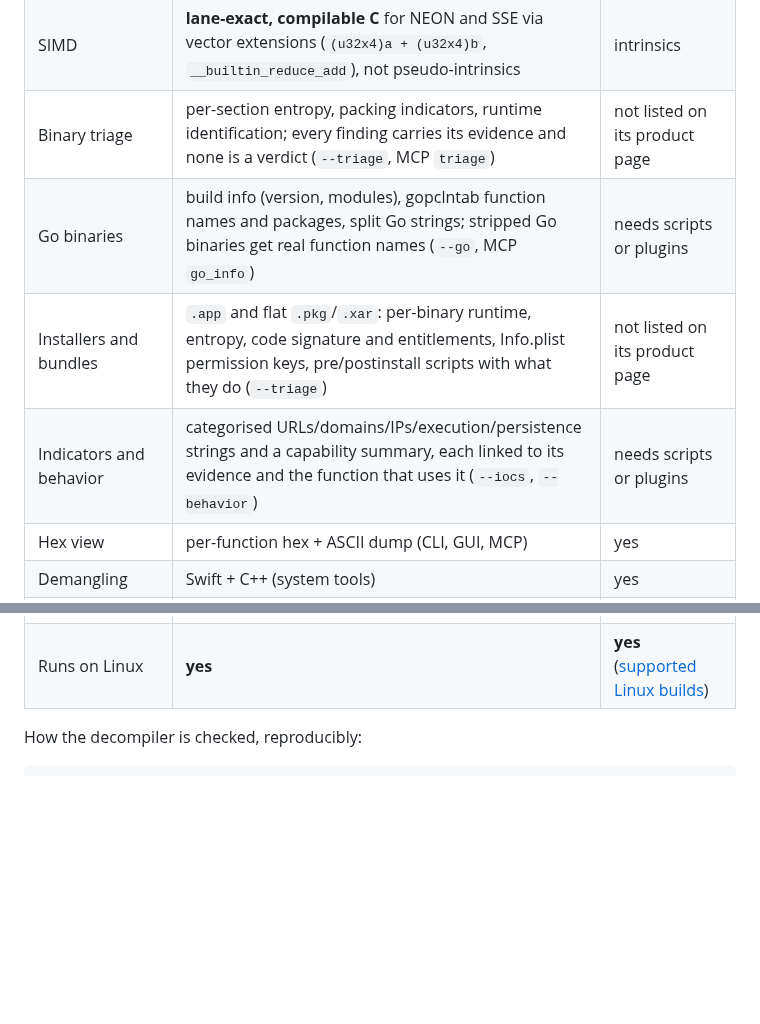
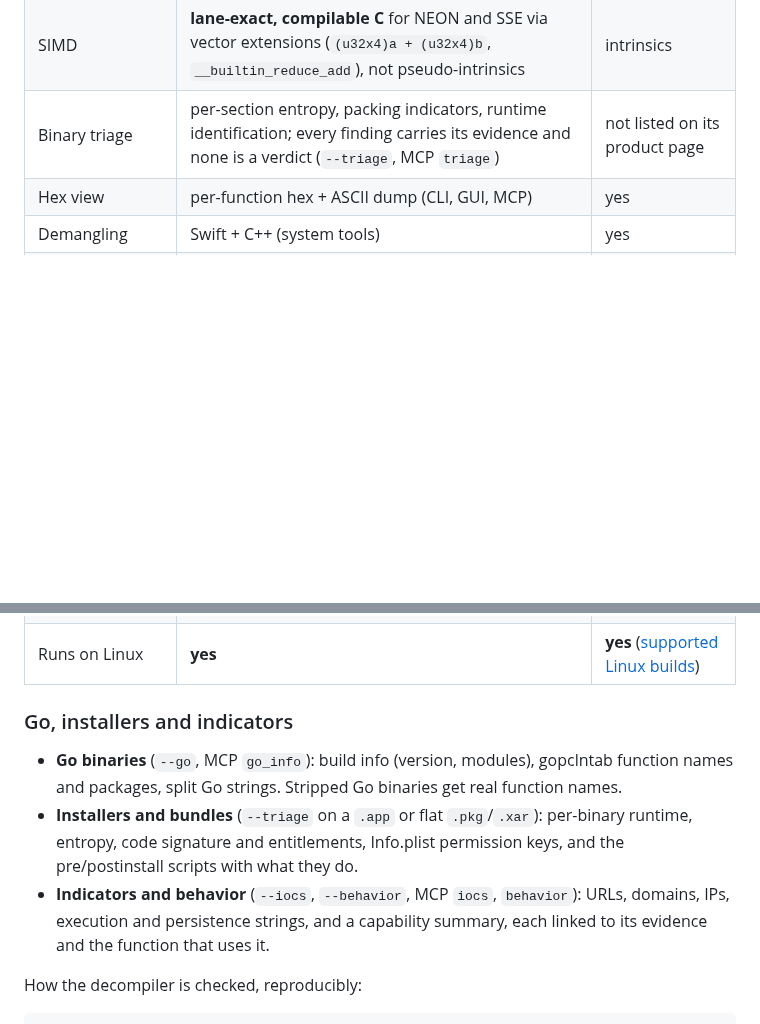
Before and after one commit to sagarchive/rdis, a Markdown page: README.md, 2 parts joined by grey strips. GitHub-like rendering; blank space fills up the shorter version.

Commit message:
docs: describe the Go, installer and indicator features in a plain list

```diff
--- a/README.md
+++ b/README.md
@@ -31,9 +31,6 @@ RDIS uses the optional `pypcode` package as a SLEIGH/P-code semantics frontend f
 | Struct/field reconstruction | heuristic access-based layouts with observed widths and some type evidence; overlapping views and call-linked layouts are supported; incomplete inference is explicitly experimental | yes |
 | SIMD | **lane-exact, compilable C** for NEON and SSE via vector extensions (`(u32x4)a + (u32x4)b`, `__builtin_reduce_add`), not pseudo-intrinsics | intrinsics |
 | Binary triage | per-section entropy, packing indicators, runtime identification; every finding carries its evidence and none is a verdict (`--triage`, MCP `triage`) | not listed on its product page |
-| Go binaries | build info (version, modules), gopclntab function names and packages, split Go strings; stripped Go binaries get real function names (`--go`, MCP `go_info`) | needs scripts or plugins |
-| Installers and bundles | `.app` and flat `.pkg`/`.xar`: per-binary runtime, entropy, code signature and entitlements, Info.plist permission keys, pre/postinstall scripts with what they do (`--triage`) | not listed on its product page |
-| Indicators and behavior | categorised URLs/domains/IPs/execution/persistence strings and a capability summary, each linked to its evidence and the function that uses it (`--iocs`, `--behavior`) | needs scripts or plugins |
 | Hex view | per-function hex + ASCII dump (CLI, GUI, MCP) | yes |
 | Demangling | Swift + C++ (system tools) | yes |
 | Cross-references | to any address/symbol | yes |
@@ -46,6 +43,12 @@ RDIS uses the optional `pypcode` package as a SLEIGH/P-code semantics frontend f
 | Analysis database | renames + comments persisted to `<binary>.rdb`, shared by CLI/GUI/MCP; **content-addressed analysis cache** (`.rdis_cache/`) reopens a 9 MB Flutter lib in 0.6s instead of 31s | yes |
 | Android JNI | **`env->FindClass(...)` naming for all 229 JNIEnv slots; `RegisterNatives` tables found and their natives named + typed** | no |
 | Runs on Linux | **yes** | **yes** ([supported Linux builds](https://www.hopperapp.com/download)) |
+
+### Go, installers and indicators
+
+- **Go binaries** (`--go`, MCP `go_info`): build info (version, modules), gopclntab function names and packages, split Go strings. Stripped Go binaries get real function names.
+- **Installers and bundles** (`--triage` on a `.app` or flat `.pkg`/`.xar`): per-binary runtime, entropy, code signature and entitlements, Info.plist permission keys, and the pre/postinstall scripts with what they do.
+- **Indicators and behavior** (`--iocs`, `--behavior`, MCP `iocs`, `behavior`): URLs, domains, IPs, execution and persistence strings, and a capability summary, each linked to its evidence and the function that uses it.
 
 How the decompiler is checked, reproducibly:
 
```
